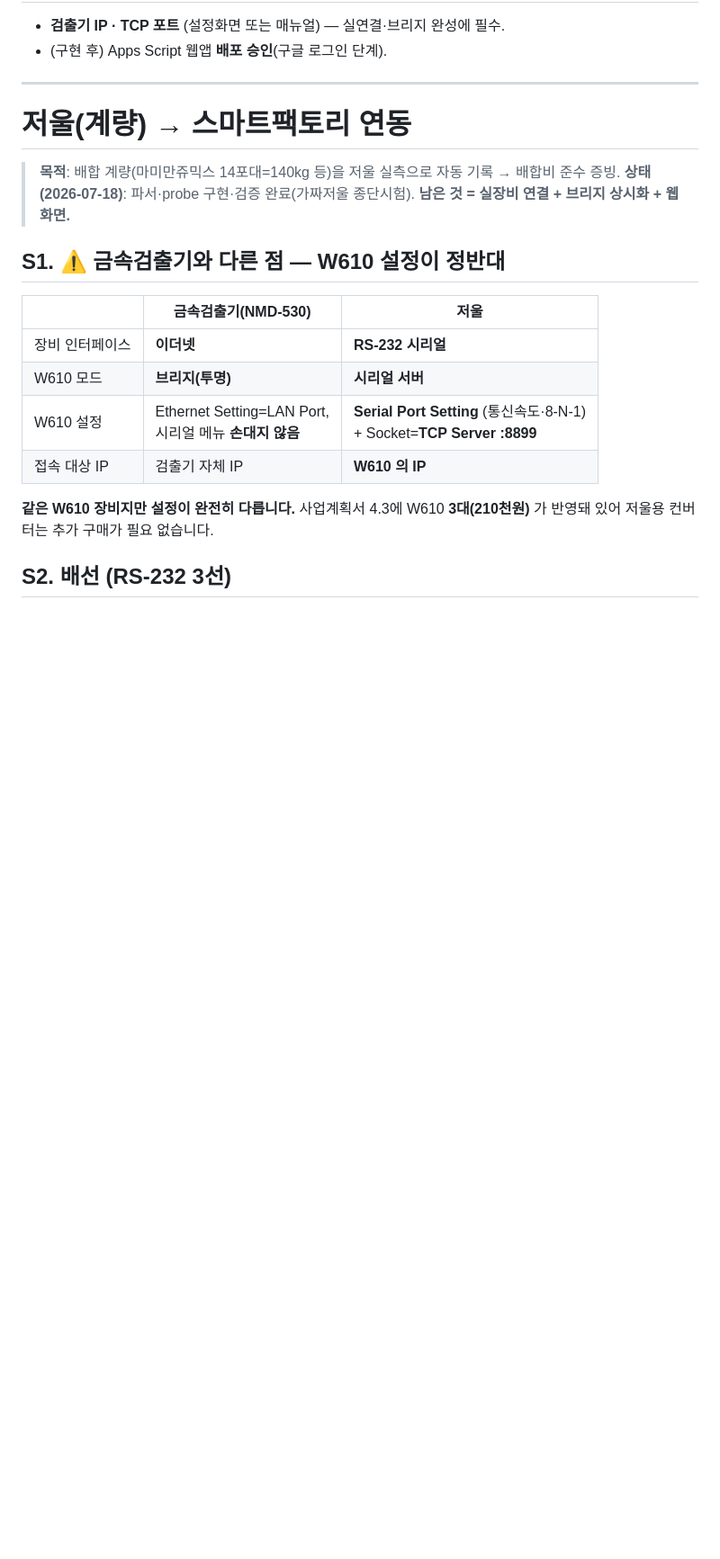
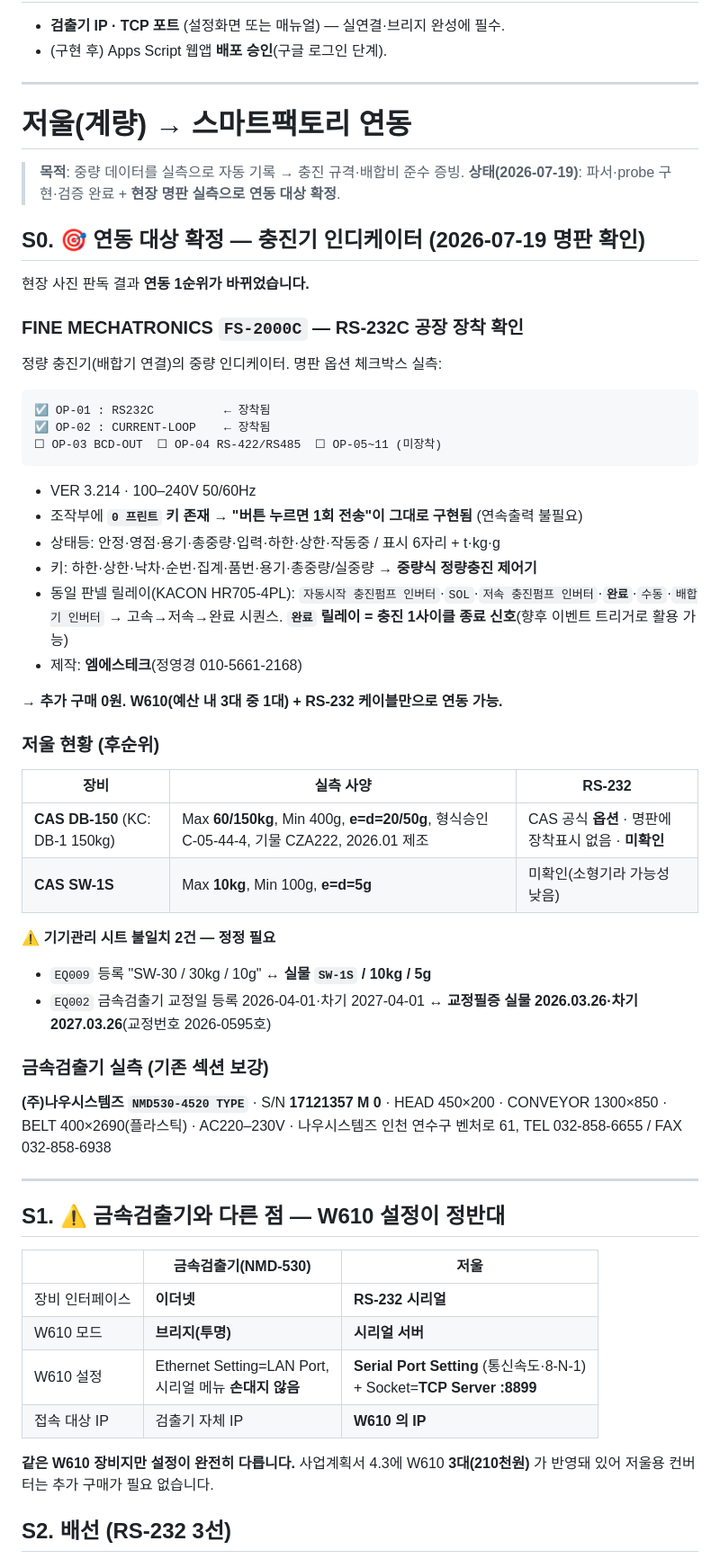
Before and after one commit to doganzi/maytutu-smartfactory, a Markdown page: bridge/README.md, the part around the change. Shown at 90% size. GitHub-like rendering; blank space fills up the shorter version.

Commit message:
docs(bridge): 현장 명판 실측 반영 — 충진기 FS-2000C 로 연동 1순위 확정
2026-07-19 현장 사진(명판) 판독 결과:
- FINE FS-2000C(정량충진기 인디케이터) 명판 옵션에 ☑OP-01 RS232C
  공장 장착 확인 → 추가 구매·개조 없이 즉시 연동 가능
- 조작부에 '0 프린트' 키 존재 → 요청받은 '버튼 누르면 전송' 방식 그대로 구현
- 동일 판넬 릴레이에 '완료'(충진 1사이클 종료) 신호 존재 — 향후 이벤트 트리거 후보
- 저울(DB-150 60/150kg 20/50g, SW-1S 10kg 5g)은 RS-232 미확인 → 후순위로 조정
- 금속검출기 실측 보강(NMD530-4520 TYPE, S/N 17121357M0, 헤드/컨베이어/벨트 치수)

기기관리 시트 불일치 2건 발견(정정 필요):
- EQ009 'SW-30 30kg/10g' ↔ 실물 SW-1S 10kg/5g
- EQ002 교정일 2026-04-01 ↔ 교정필증 2026.03.26(교정번호 2026-0595호)

Co-Authored-By: Claude Opus 4.8 <noreply@anthropic.com>

````diff
--- a/bridge/README.md
+++ b/bridge/README.md
@@ -85,8 +85,45 @@ node nmd530-probe.js <검출기IP> <포트>
 
 # 저울(계량) → 스마트팩토리 연동
 
-> **목적**: 배합 계량(마미만쥬믹스 14포대=140kg 등)을 저울 실측으로 자동 기록 → 배합비 준수 증빙.
-> **상태(2026-07-18)**: 파서·probe 구현·검증 완료(가짜저울 종단시험). **남은 것 = 실장비 연결 + 브리지 상시화 + 웹화면.**
+> **목적**: 중량 데이터를 실측으로 자동 기록 → 충진 규격·배합비 준수 증빙.
+> **상태(2026-07-19)**: 파서·probe 구현·검증 완료 + **현장 명판 실측으로 연동 대상 확정**.
+
+## S0. 🎯 연동 대상 확정 — 충진기 인디케이터 (2026-07-19 명판 확인)
+
+현장 사진 판독 결과 **연동 1순위가 바뀌었습니다.**
+
+### FINE MECHATRONICS `FS-2000C` — **RS-232C 공장 장착 확인**
+정량 충진기(배합기 연결)의 중량 인디케이터. 명판 옵션 체크박스 실측:
+```
+☑ OP-01 : RS232C          ← 장착됨
+☑ OP-02 : CURRENT-LOOP    ← 장착됨
+☐ OP-03 BCD-OUT  ☐ OP-04 RS-422/RS485  ☐ OP-05~11 (미장착)
+```
+- VER 3.214 · 100–240V 50/60Hz
+- 조작부에 **`0 프린트` 키 존재** → **"버튼 누르면 1회 전송"이 그대로 구현됨** (연속출력 불필요)
+- 상태등: 안정·영점·용기·총중량·입력·하한·상한·작동중 / 표시 6자리 + t·kg·g
+- 키: 하한·상한·낙차·순번·집계·품번·용기·총중량/실중량 → **중량식 정량충진 제어기**
+- 동일 판넬 릴레이(KACON HR705-4PL): `자동시작 충진펌프 인버터`·`SOL`·`저속 충진펌프 인버터`·**`완료`**·`수동`·`배합기 인버터`
+  → 고속→저속→완료 시퀀스. **`완료` 릴레이 = 충진 1사이클 종료 신호**(향후 이벤트 트리거로 활용 가능)
+- 제작: **엠에스테크**(정영경 010-5661-2168)
+
+**→ 추가 구매 0원. W610(예산 내 3대 중 1대) + RS-232 케이블만으로 연동 가능.**
+
+### 저울 현황 (후순위)
+| 장비 | 실측 사양 | RS-232 |
+|---|---|---|
+| **CAS DB-150** (KC: DB-1 150kg) | Max **60/150kg**, Min 400g, **e=d=20/50g**, 형식승인 C-05-44-4, 기물 CZA222, 2026.01 제조 | CAS 공식 **옵션** · 명판에 장착표시 없음 · **미확인** |
+| **CAS SW-1S** | Max **10kg**, Min 100g, **e=d=5g** | 미확인(소형기라 가능성 낮음) |
+
+⚠️ **기기관리 시트 불일치 2건 — 정정 필요**
+- `EQ009` 등록 "SW-30 / 30kg / 10g" ↔ **실물 `SW-1S` / 10kg / 5g**
+- `EQ002` 금속검출기 교정일 등록 2026-04-01·차기 2027-04-01 ↔ **교정필증 실물 2026.03.26·차기 2027.03.26**(교정번호 2026-0595호)
+
+### 금속검출기 실측 (기존 섹션 보강)
+**(주)나우시스템즈 `NMD530-4520 TYPE`** · S/N **17121357 M 0** · HEAD 450×200 · CONVEYOR 1300×850 · BELT 400×2690(플라스틱) · AC220–230V
+· 나우시스템즈 인천 연수구 벤처로 61, TEL 032-858-6655 / FAX 032-858-6938
+
+---
 
 ## S1. ⚠️ 금속검출기와 다른 점 — W610 설정이 정반대
 
````
